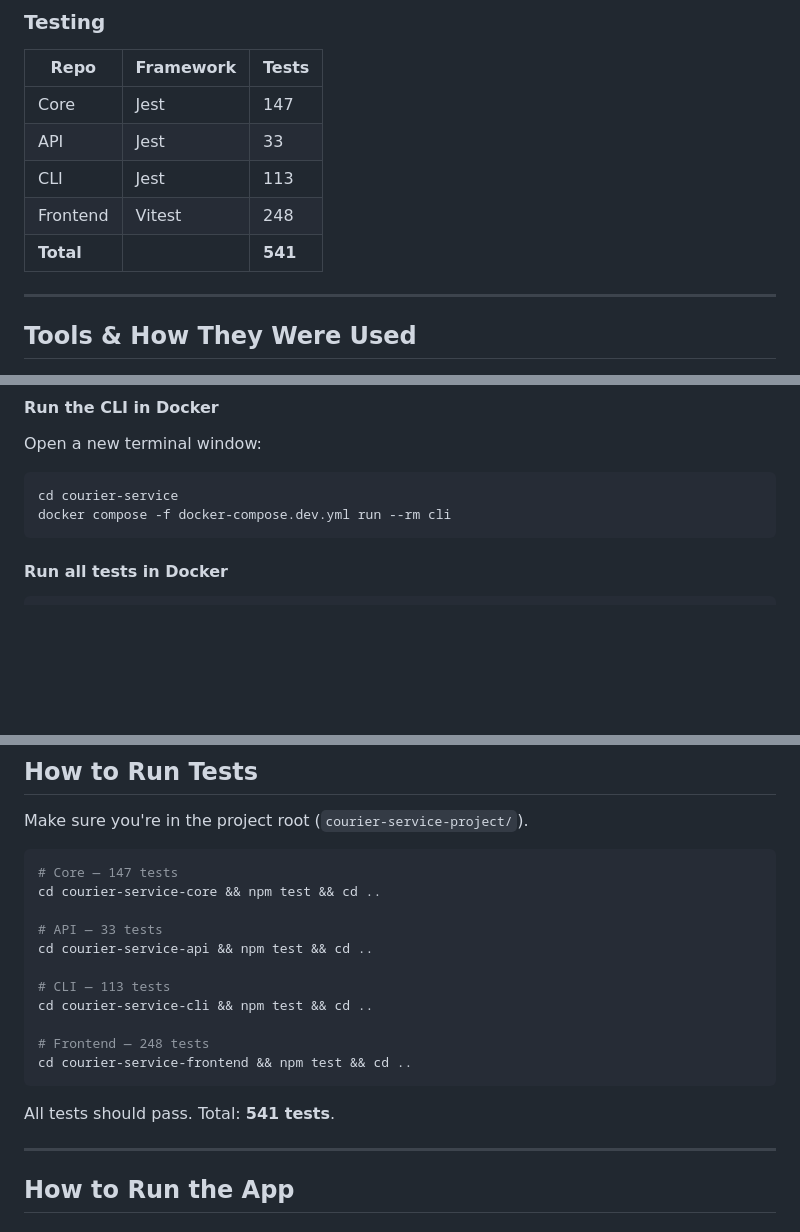
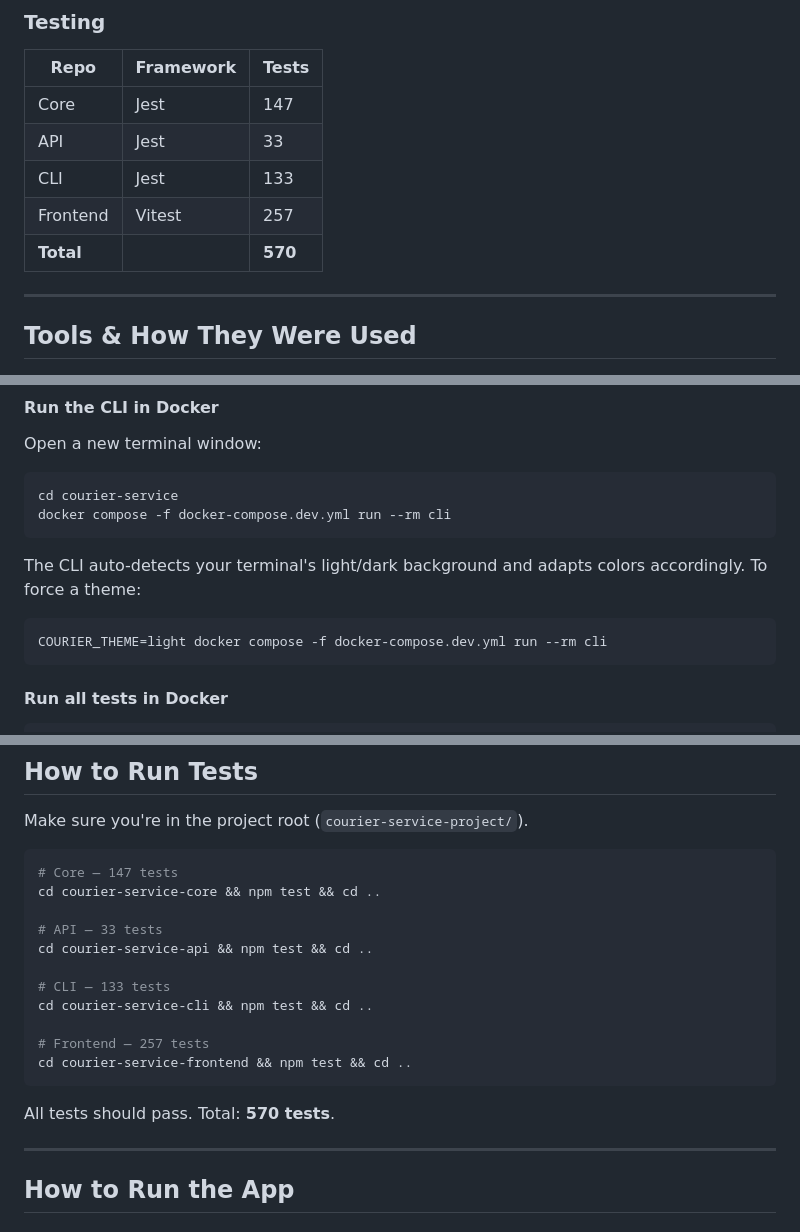
Before and after one commit to nurulizyansyaza/courier-service, a Markdown page: README.md, 3 parts joined by grey strips. Rendered like a GitHub page; blank space fills up the shorter version.

````diff
--- a/README.md
+++ b/README.md
@@ -83,9 +84,9 @@ A courier service calculator that solves two problems:
 |---|---|---|
 | Core | Jest | 147 |
 | API | Jest | 33 |
-| CLI | Jest | 113 |
-| Frontend | Vitest | 248 |
-| **Total** | | **541** |
+| CLI | Jest | 133 |
+| Frontend | Vitest | 257 |
+| **Total** | | **570** |
 
 ---
 
@@ -236,6 +237,12 @@ cd courier-service
 docker compose -f docker-compose.dev.yml run --rm cli
 ```
 
+The CLI auto-detects your terminal's light/dark background and adapts colors accordingly. To force a theme:
+
+```bash
+COURIER_THEME=light docker compose -f docker-compose.dev.yml run --rm cli
+```
+
 #### Run all tests in Docker
 
 ```bash
@@ -290,14 +297,14 @@ cd courier-service-core && npm test && cd ..
 # API — 33 tests
 cd courier-service-api && npm test && cd ..
 
-# CLI — 113 tests
+# CLI — 133 tests
 cd courier-service-cli && npm test && cd ..
 
-# Frontend — 248 tests
+# Frontend — 257 tests
 cd courier-service-frontend && npm test && cd ..
 ```
 
-All tests should pass. Total: **541 tests**.
+All tests should pass. Total: **570 tests**.
 
 ---
 
````
Also changed, not shown: other parts of README.md (+3 -0 lines), ARCHITECTURE.md (+11 -7 lines).
